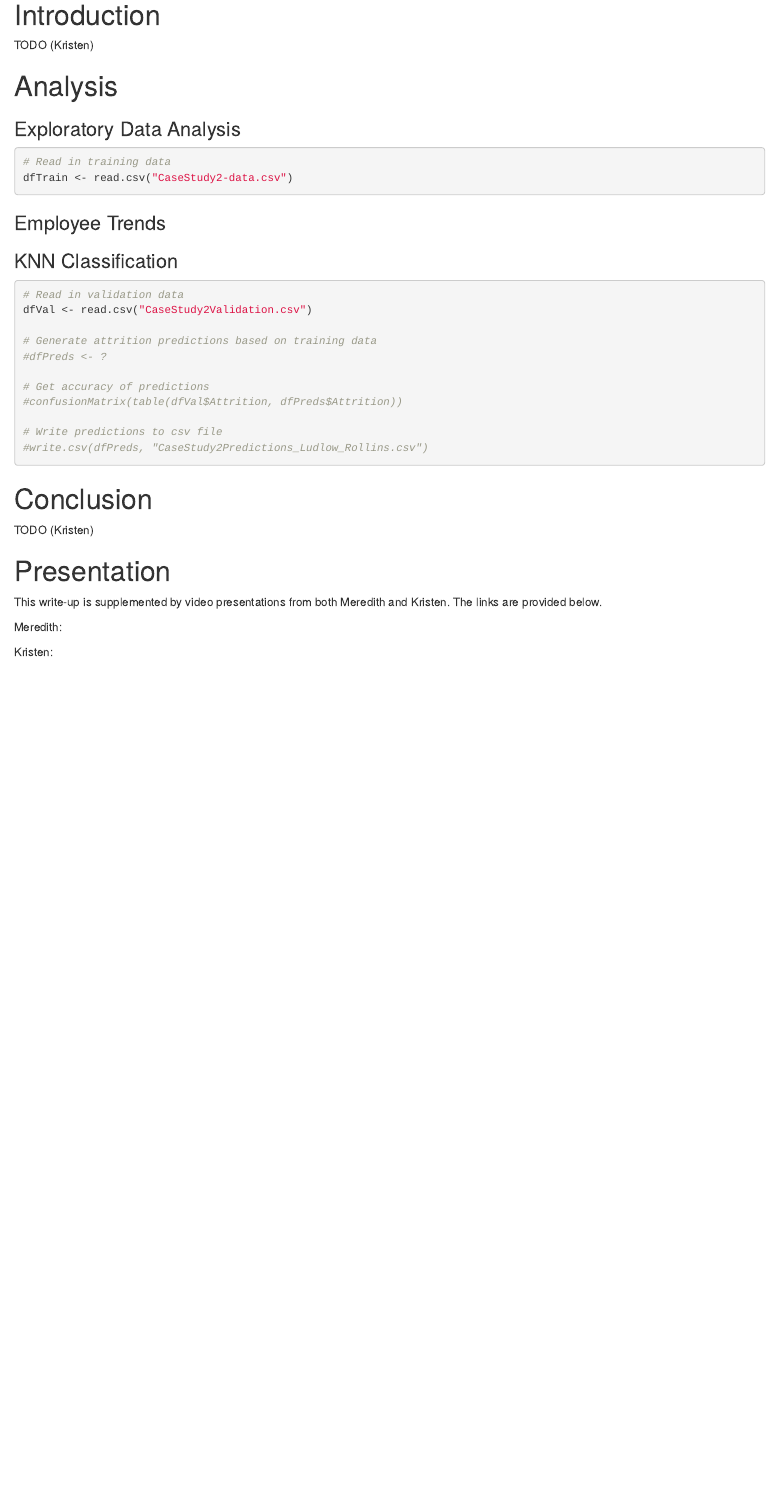
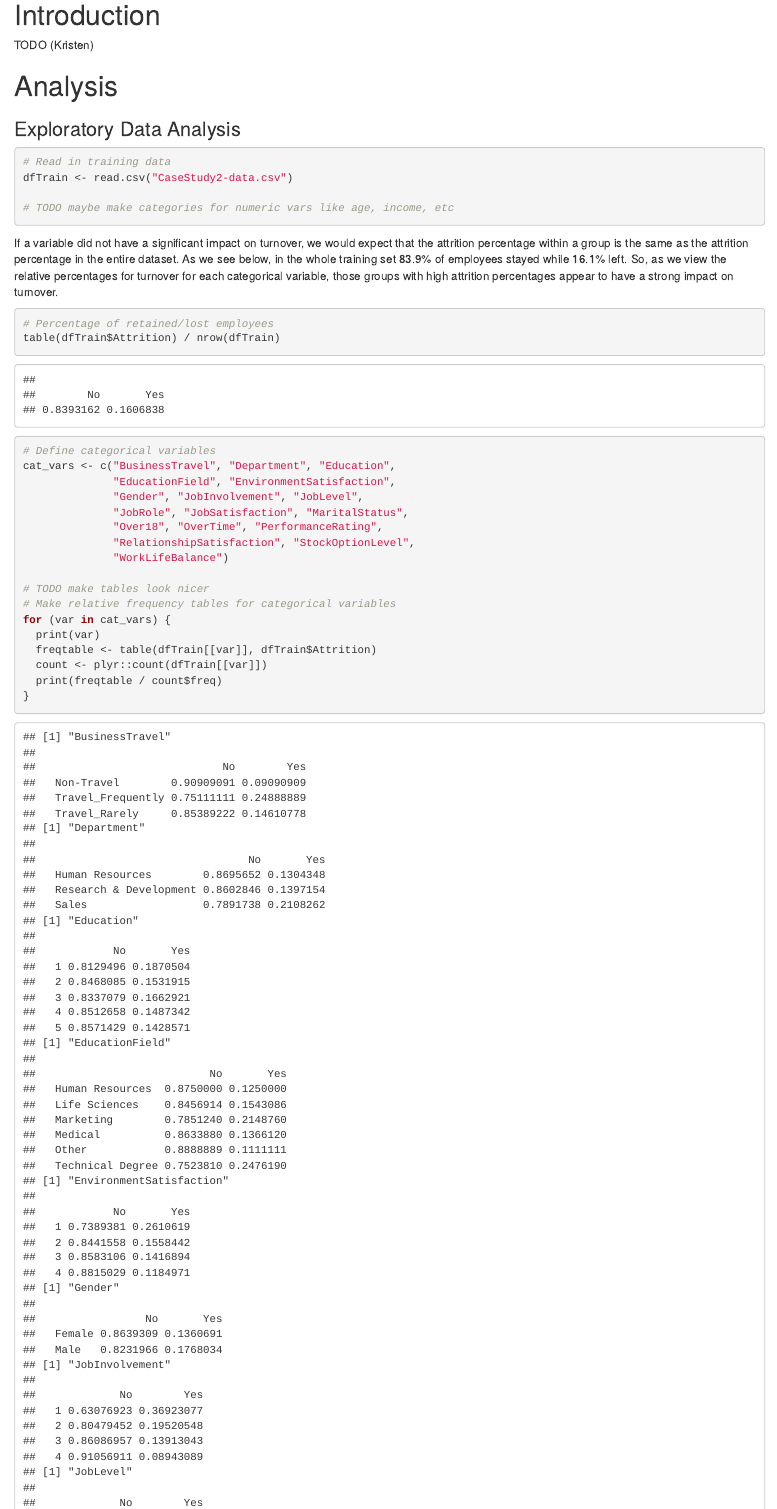
Before and after one commit to SamOnalaja/MSDS6306-CaseStudy2, an R Markdown document (CaseStudy2.Rmd): the page in a window 1100 px wide, from 230 px down. Rendered offline with R 4.5, knitr and Pandoc, with nearby package versions.

Commit message:
Relative frequency tables for categorical variables

````diff
--- a/CaseStudy2.Rmd
+++ b/CaseStudy2.Rmd
@@ -25,3 +26,29 @@
 ```{r}
 # Read in training data
 dfTrain <- read.csv("CaseStudy2-data.csv")
+
+# TODO maybe make categories for numeric vars like age, income, etc
+```
+
+If a variable did not have a significant impact on turnover, we would expect that the attrition percentage within a group is the same as the attrition percentage in the entire dataset. As we see below, in the whole training set 83.9% of employees stayed while 16.1% left. So, as we view the relative percentages for turnover for each categorical variable, those groups with high attrition percentages appear to have a strong impact on turnover.
+
+```{r}
+# Percentage of retained/lost employees
+table(dfTrain$Attrition) / nrow(dfTrain)
+
+# Define categorical variables
+cat_vars <- c("BusinessTravel", "Department", "Education",
+              "EducationField", "EnvironmentSatisfaction",
+              "Gender", "JobInvolvement", "JobLevel",
+              "JobRole", "JobSatisfaction", "MaritalStatus",
+              "Over18", "OverTime", "PerformanceRating",
+              "RelationshipSatisfaction", "StockOptionLevel",
+              "WorkLifeBalance")
+
+# TODO make tables look nicer
+# Make relative frequency tables for categorical variables
+for (var in cat_vars) {
+  print(var)
+  freqtable <- table(dfTrain[[var]], dfTrain$Attrition)
+  count <- plyr::count(dfTrain[[var]])
+  print(freqtable / count$freq)
````
Also changed, not shown: CaseStudy2.html (added), CaseStudy2.Rmd (3 more changed lines).
